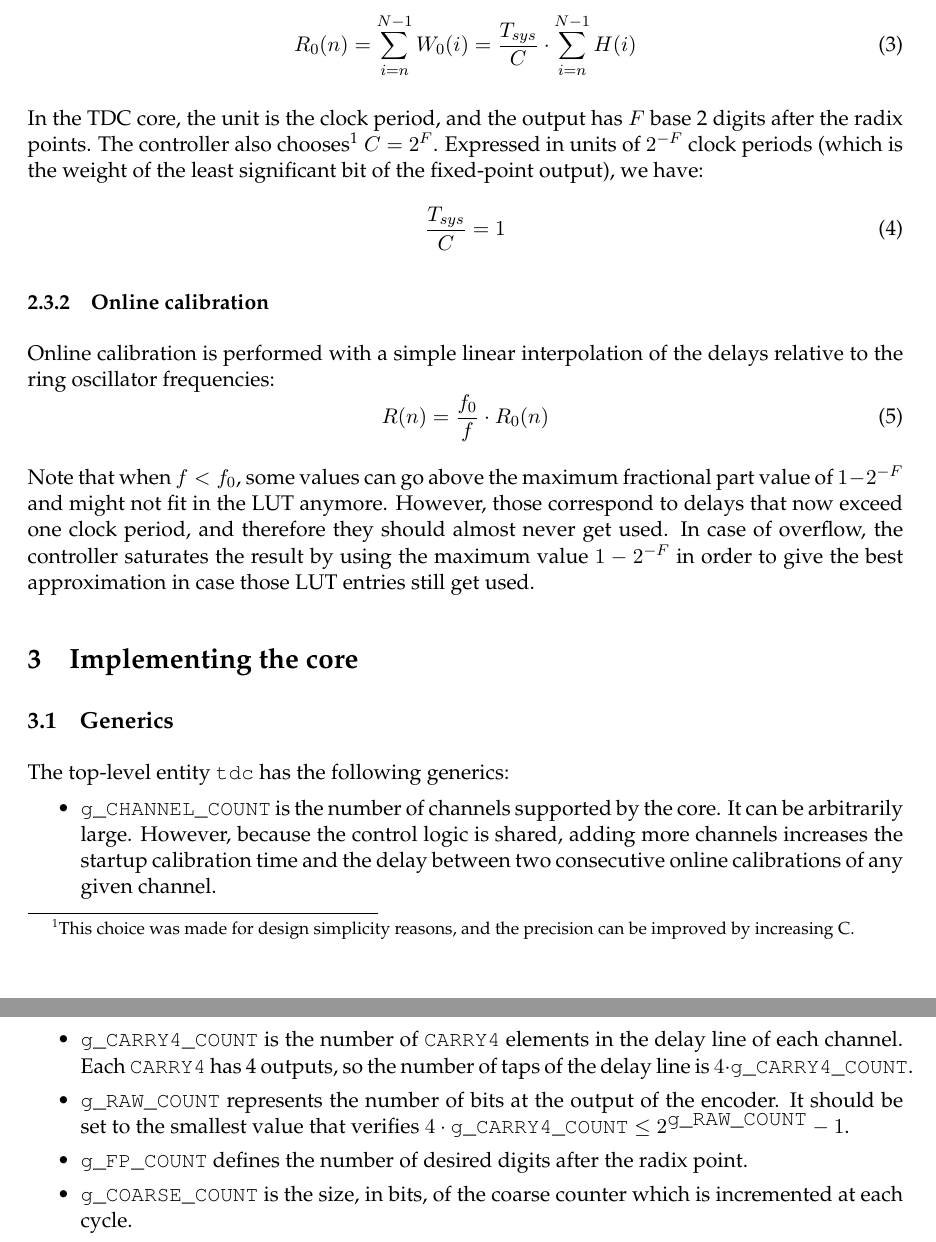
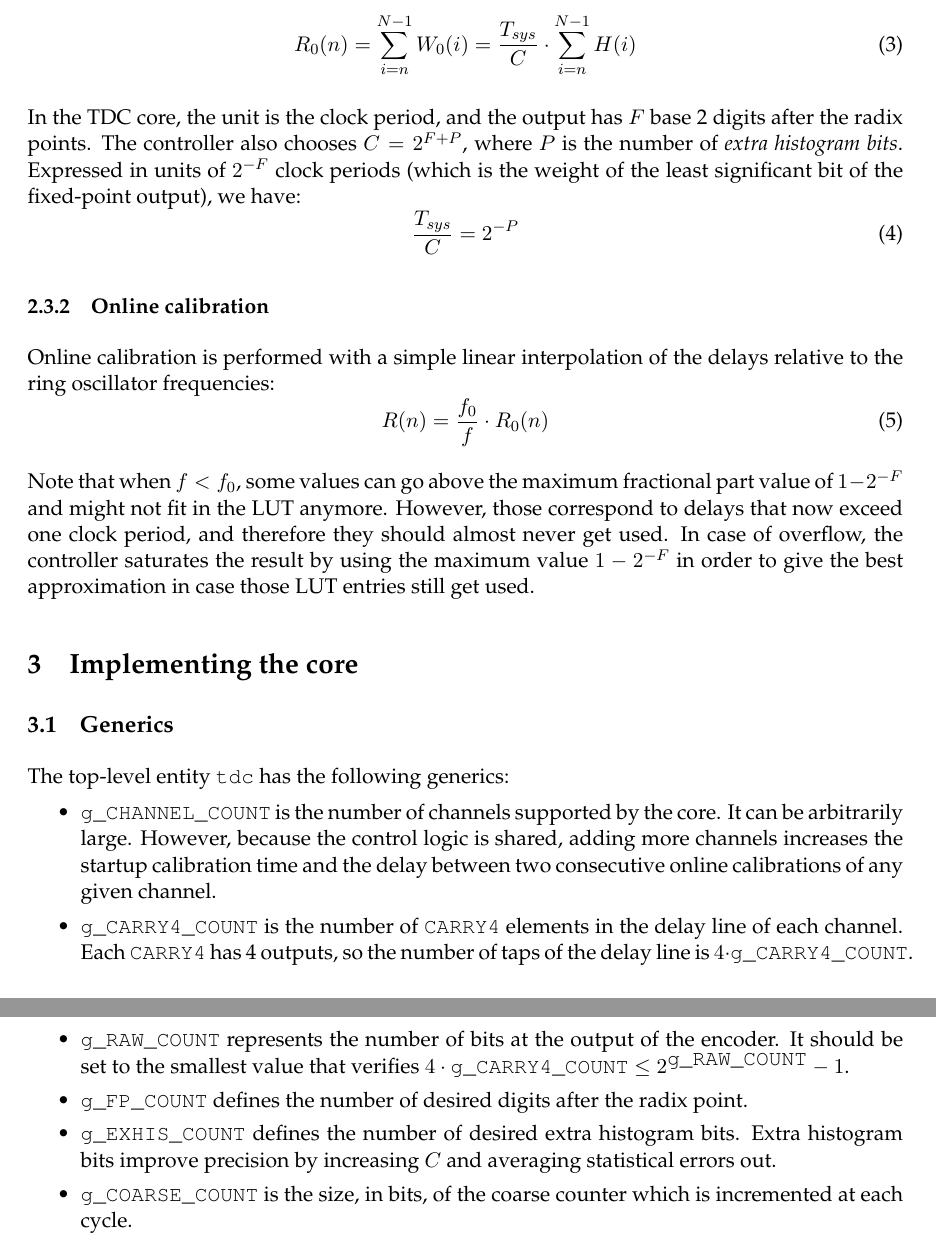
Before and after one commit to m-labs/tdc-core, a LaTeX document (doc/tdc.tex): two parts of pages 5 and 6 of 11, joined at a grey line, cut so that both start at the same text. Compiled offline with pdfLaTeX.

Commit message:
doc: explain extra histogram bits

```diff
--- a/doc/tdc.tex
+++ b/doc/tdc.tex
@@ -148,9 +148,9 @@ The timestamp is the sum of the widths of the traversed bins:
 R_{0}(n) = \displaystyle\sum\limits_{i=n}^{N-1}{W_{0}(i)} = \frac{T_{sys}}{C} \cdot \displaystyle\sum\limits_{i=n}^{N-1}{H(i)}
 \end{equation}
 
-In the TDC core, the unit is the clock period, and the output has $F$ base 2 digits after the radix points. The controller also chooses\footnote{This choice was made for design simplicity reasons, and the precision can be improved by increasing C.} $C=2^F$. Expressed in units of $2^{-F}$ clock periods (which is the weight of the least significant bit of the fixed-point output), we have:
+In the TDC core, the unit is the clock period, and the output has $F$ base 2 digits after the radix points. The controller also chooses $C=2^{F+P}$, where $P$ is the number of \textit{extra histogram bits}. Expressed in units of $2^{-F}$ clock periods (which is the weight of the least significant bit of the fixed-point output), we have:
 \begin{equation}
-\frac{T_{sys}}{C}=1
+\frac{T_{sys}}{C}=2^{-P}
 \end{equation}
 
 \subsubsection{Online calibration}
@@ -170,6 +170,7 @@ The top-level entity \verb!tdc! has the following generics:
 \item \verb!g_CARRY4_COUNT! is the number of \verb!CARRY4! elements in the delay line of each channel. Each \verb!CARRY4! has 4 outputs, so the number of taps of the delay line is $4 \cdot \verb!g_CARRY4_COUNT!$.
 \item \verb!g_RAW_COUNT! represents the number of bits at the output of the encoder. It should be set to the smallest value that verifies $4\cdot \verb!g_CARRY4_COUNT! \le 2^{\verb!g_RAW_COUNT!}-1$.
 \item \verb!g_FP_COUNT! defines the number of desired digits after the radix point.
+\item \verb!g_EXHIS_COUNT! defines the number of desired extra histogram bits. Extra histogram bits improve precision by increasing $C$ and averaging statistical errors out.
 \item \verb!g_COARSE_COUNT! is the size, in bits, of the coarse counter which is incremented at each cycle.
 \item \verb!g_RO_LENGTH! defines how many \verb!LUT! primitives used as inverters are chained in the ring oscillator of each channel. For the ring oscillators to operate, this number must be odd.
 \item \verb!g_FCOUNTER_WIDTH! is the width, in bits, of the counter used to measure the frequency of the ring oscillator. Increasing this width allows for a more precise frequency measurement.
```
